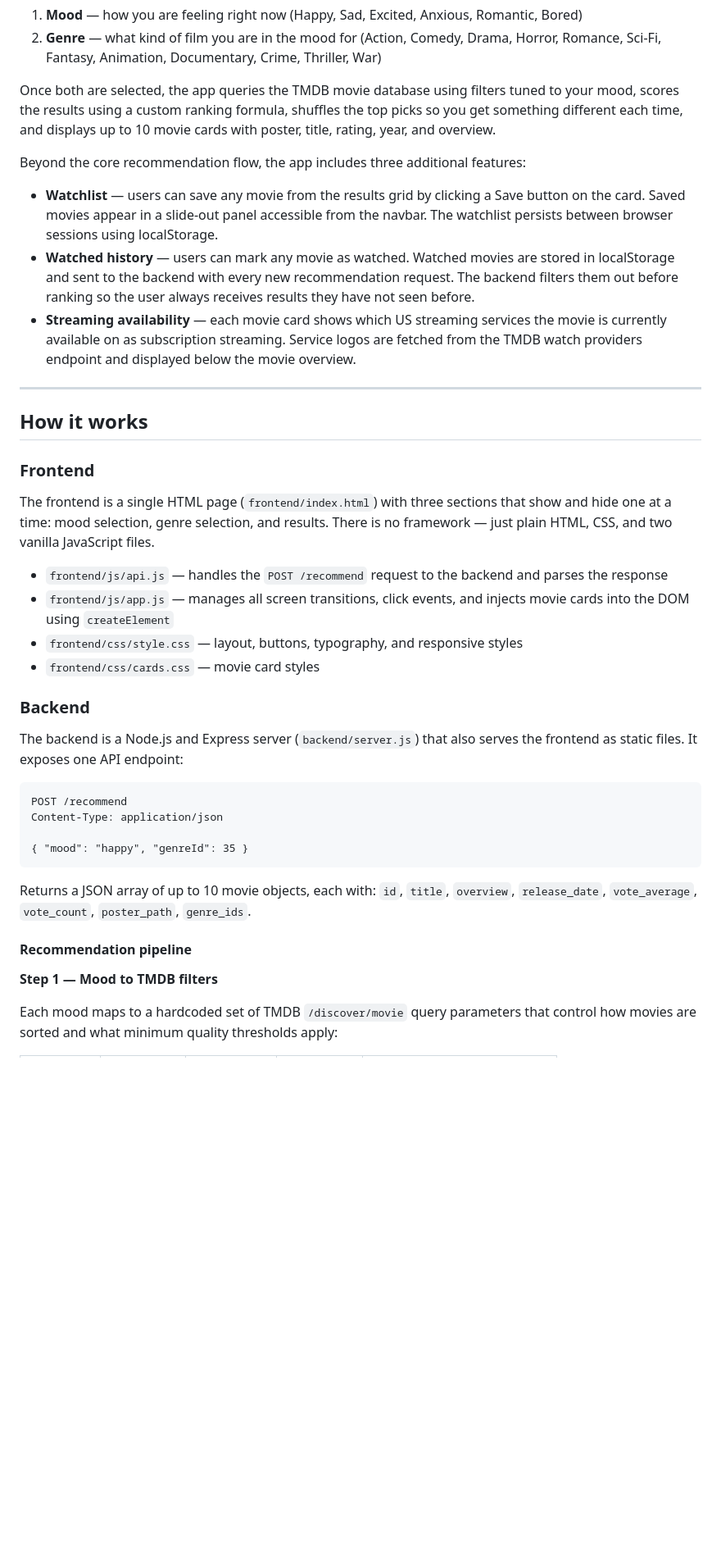
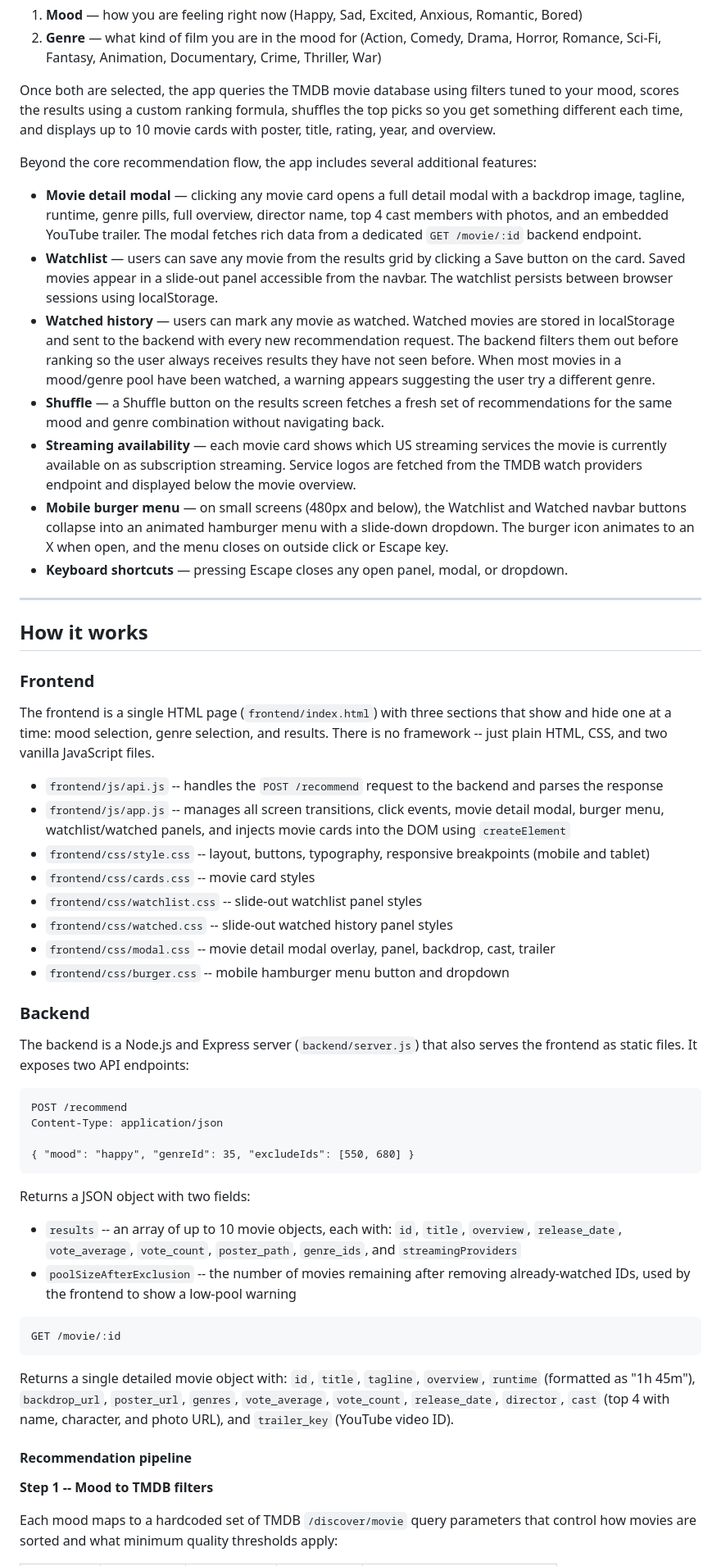
Before and after one commit to gelogonza/movie-app, a Markdown page: README.md, the part around one of its changes. Shown at 82% size. Rendered like a GitHub page; blank space fills up the shorter version.

````diff
--- a/README.md
+++ b/README.md
@@ -15,11 +15,15 @@ MovieRecs walks you through two choices:
 
 Once both are selected, the app queries the TMDB movie database using filters tuned to your mood, scores the results using a custom ranking formula, shuffles the top picks so you get something different each time, and displays up to 10 movie cards with poster, title, rating, year, and overview.
 
-Beyond the core recommendation flow, the app includes three additional features:
+Beyond the core recommendation flow, the app includes several additional features:
 
+- **Movie detail modal** — clicking any movie card opens a full detail modal with a backdrop image, tagline, runtime, genre pills, full overview, director name, top 4 cast members with photos, and an embedded YouTube trailer. The modal fetches rich data from a dedicated `GET /movie/:id` backend endpoint.
 - **Watchlist** — users can save any movie from the results grid by clicking a Save button on the card. Saved movies appear in a slide-out panel accessible from the navbar. The watchlist persists between browser sessions using localStorage.
-- **Watched history** — users can mark any movie as watched. Watched movies are stored in localStorage and sent to the backend with every new recommendation request. The backend filters them out before ranking so the user always receives results they have not seen before.
+- **Watched history** — users can mark any movie as watched. Watched movies are stored in localStorage and sent to the backend with every new recommendation request. The backend filters them out before ranking so the user always receives results they have not seen before. When most movies in a mood/genre pool have been watched, a warning appears suggesting the user try a different genre.
+- **Shuffle** — a Shuffle button on the results screen fetches a fresh set of recommendations for the same mood and genre combination without navigating back.
 - **Streaming availability** — each movie card shows which US streaming services the movie is currently available on as subscription streaming. Service logos are fetched from the TMDB watch providers endpoint and displayed below the movie overview.
+- **Mobile burger menu** — on small screens (480px and below), the Watchlist and Watched navbar buttons collapse into an animated hamburger menu with a slide-down dropdown. The burger icon animates to an X when open, and the menu closes on outside click or Escape key.
+- **Keyboard shortcuts** — pressing Escape closes any open panel, modal, or dropdown.
 
 ---
 
@@ -27,29 +31,41 @@ Beyond the core recommendation flow, the app includes three additional features:
 
 ### Frontend
 
-The frontend is a single HTML page (`frontend/index.html`) with three sections that show and hide one at a time: mood selection, genre selection, and results. There is no framework — just plain HTML, CSS, and two vanilla JavaScript files.
+The frontend is a single HTML page (`frontend/index.html`) with three sections that show and hide one at a time: mood selection, genre selection, and results. There is no framework -- just plain HTML, CSS, and two vanilla JavaScript files.
 
-- `frontend/js/api.js` — handles the `POST /recommend` request to the backend and parses the response
-- `frontend/js/app.js` — manages all screen transitions, click events, and injects movie cards into the DOM using `createElement`
-- `frontend/css/style.css` — layout, buttons, typography, and responsive styles
-- `frontend/css/cards.css` — movie card styles
+- `frontend/js/api.js` -- handles the `POST /recommend` request to the backend and parses the response
+- `frontend/js/app.js` -- manages all screen transitions, click events, movie detail modal, burger menu, watchlist/watched panels, and injects movie cards into the DOM using `createElement`
+- `frontend/css/style.css` -- layout, buttons, typography, responsive breakpoints (mobile and tablet)
+- `frontend/css/cards.css` -- movie card styles
+- `frontend/css/watchlist.css` -- slide-out watchlist panel styles
+- `frontend/css/watched.css` -- slide-out watched history panel styles
+- `frontend/css/modal.css` -- movie detail modal overlay, panel, backdrop, cast, trailer
+- `frontend/css/burger.css` -- mobile hamburger menu button and dropdown
 
 ### Backend
 
-The backend is a Node.js and Express server (`backend/server.js`) that also serves the frontend as static files. It exposes one API endpoint:
+The backend is a Node.js and Express server (`backend/server.js`) that also serves the frontend as static files. It exposes two API endpoints:
 
 ```
 POST /recommend
 Content-Type: application/json
 
-{ "mood": "happy", "genreId": 35 }
+{ "mood": "happy", "genreId": 35, "excludeIds": [550, 680] }
 ```
 
-Returns a JSON array of up to 10 movie objects, each with: `id`, `title`, `overview`, `release_date`, `vote_average`, `vote_count`, `poster_path`, `genre_ids`.
+Returns a JSON object with two fields:
+- `results` -- an array of up to 10 movie objects, each with: `id`, `title`, `overview`, `release_date`, `vote_average`, `vote_count`, `poster_path`, `genre_ids`, and `streamingProviders`
+- `poolSizeAfterExclusion` -- the number of movies remaining after removing already-watched IDs, used by the frontend to show a low-pool warning
+
+```
+GET /movie/:id
+```
+
+Returns a single detailed movie object with: `id`, `title`, `tagline`, `overview`, `runtime` (formatted as "1h 45m"), `backdrop_url`, `poster_url`, `genres`, `vote_average`, `vote_count`, `release_date`, `director`, `cast` (top 4 with name, character, and photo URL), and `trailer_key` (YouTube video ID).
 
 #### Recommendation pipeline
 
-**Step 1 — Mood to TMDB filters**
+**Step 1 -- Mood to TMDB filters**
 
 Each mood maps to a hardcoded set of TMDB `/discover/movie` query parameters that control how movies are sorted and what minimum quality thresholds apply:
 
````
Also changed, not shown: other parts of README.md (+57 -19 lines).
